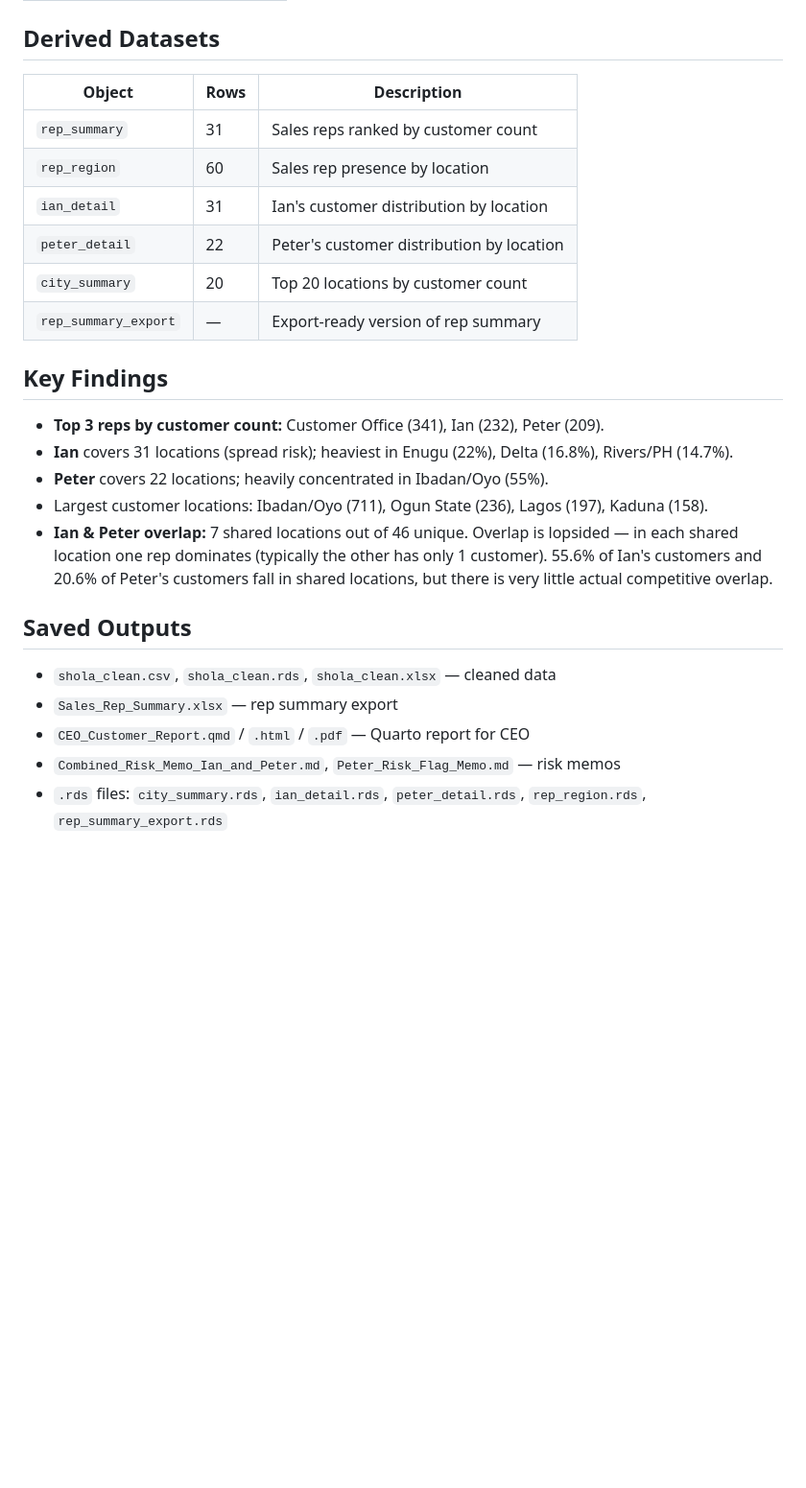
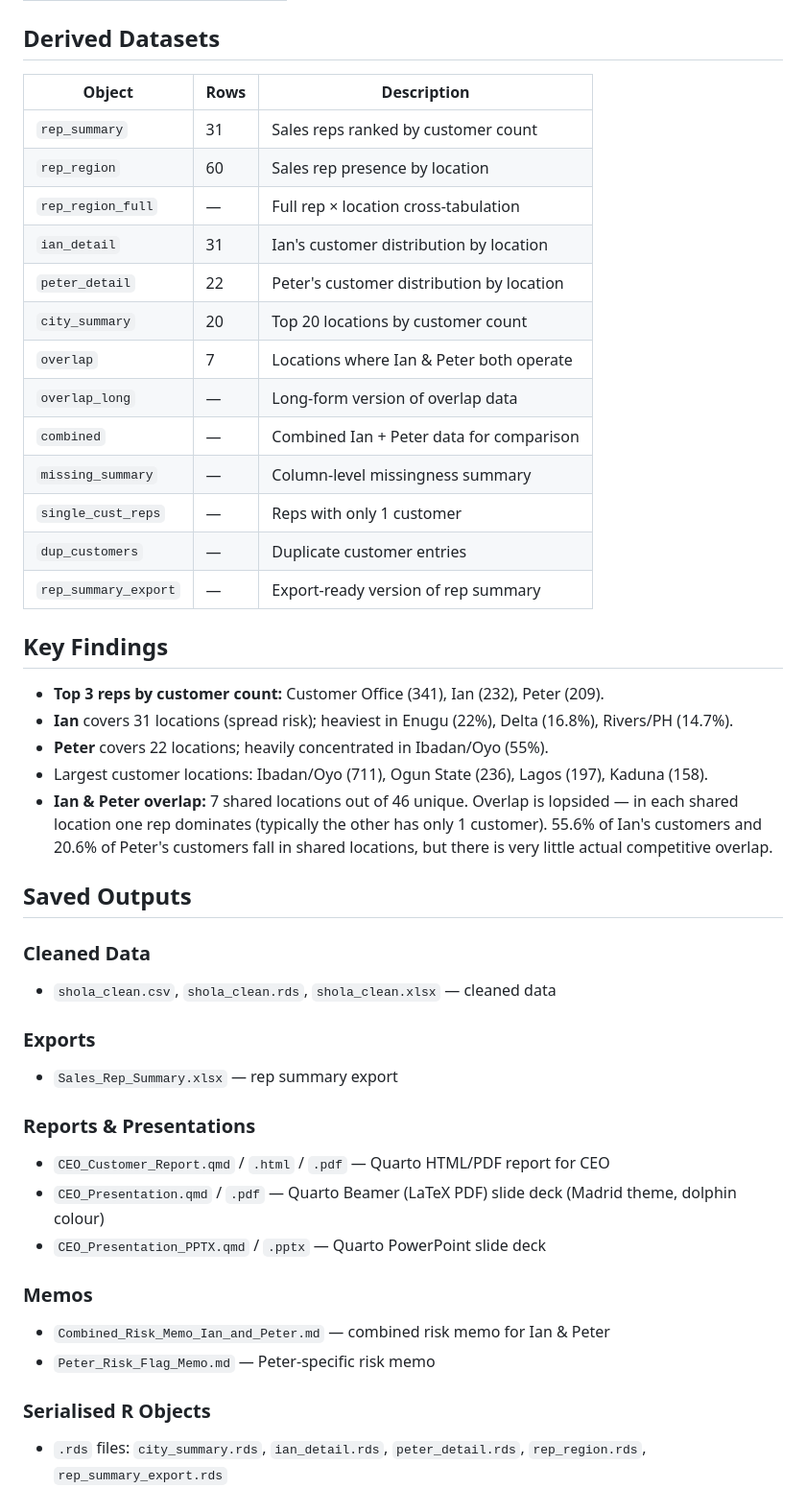
Before and after one commit to Akinbamioluwashola/Agro-bar-analysis, a Markdown page: AGENTS.md, the part around one of its changes. Shown at 96% size. GitHub-like rendering; blank space fills up the shorter version.

Commit message:
Update AGENTS.md with Git section and new datasets

```diff
--- a/AGENTS.md
+++ b/AGENTS.md
@@ -30,14 +32,21 @@ The raw Excel file has a messy header (company name, timestamp, report title in
 
 ## Derived Datasets
 
-| Object               | Rows | Description |
-|----------------------|------|-------------|
-| `rep_summary`        | 31   | Sales reps ranked by customer count |
-| `rep_region`         | 60   | Sales rep presence by location |
-| `ian_detail`         | 31   | Ian's customer distribution by location |
+| Object               | Rows | Description                               |
+|----------------------|------|-------------------------------------------|
+| `rep_summary`        | 31   | Sales reps ranked by customer count       |
+| `rep_region`         | 60   | Sales rep presence by location            |
+| `rep_region_full`    | —    | Full rep × location cross-tabulation      |
+| `ian_detail`         | 31   | Ian's customer distribution by location   |
 | `peter_detail`       | 22   | Peter's customer distribution by location |
-| `city_summary`       | 20   | Top 20 locations by customer count |
-| `rep_summary_export` | —    | Export-ready version of rep summary |
+| `city_summary`       | 20   | Top 20 locations by customer count        |
+| `overlap`            | 7    | Locations where Ian & Peter both operate  |
+| `overlap_long`       | —    | Long-form version of overlap data         |
+| `combined`           | —    | Combined Ian + Peter data for comparison  |
+| `missing_summary`    | —    | Column-level missingness summary          |
+| `single_cust_reps`   | —    | Reps with only 1 customer                 |
+| `dup_customers`      | —    | Duplicate customer entries                |
+| `rep_summary_export` | —    | Export-ready version of rep summary       |
 
 ## Key Findings
 
@@ -49,8 +58,20 @@ The raw Excel file has a messy header (company name, timestamp, report title in
 
 ## Saved Outputs
 
+### Cleaned Data
 - `shola_clean.csv`, `shola_clean.rds`, `shola_clean.xlsx` — cleaned data
+
+### Exports
 - `Sales_Rep_Summary.xlsx` — rep summary export
-- `CEO_Customer_Report.qmd` / `.html` / `.pdf` — Quarto report for CEO
-- `Combined_Risk_Memo_Ian_and_Peter.md`, `Peter_Risk_Flag_Memo.md` — risk memos
+
+### Reports & Presentations
+- `CEO_Customer_Report.qmd` / `.html` / `.pdf` — Quarto HTML/PDF report for CEO
+- `CEO_Presentation.qmd` / `.pdf` — Quarto Beamer (LaTeX PDF) slide deck (Madrid theme, dolphin colour)
+- `CEO_Presentation_PPTX.qmd` / `.pptx` — Quarto PowerPoint slide deck
+
+### Memos
+- `Combined_Risk_Memo_Ian_and_Peter.md` — combined risk memo for Ian & Peter
+- `Peter_Risk_Flag_Memo.md` — Peter-specific risk memo
+
+### Serialised R Objects
 - `.rds` files: `city_summary.rds`, `ian_detail.rds`, `peter_detail.rds`, `rep_region.rds`, `rep_summary_export.rds`
```
Also changed, not shown: other parts of AGENTS.md (+29 -12 lines).
